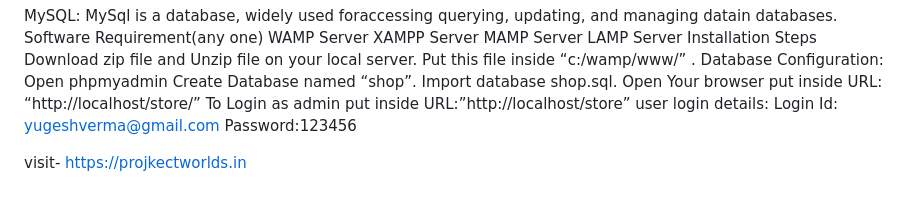
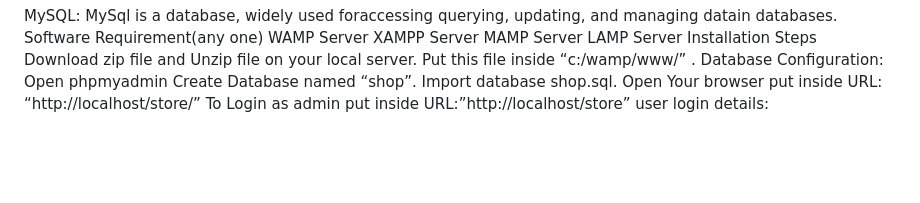
Before and after one commit to 9360916784/Fruitkart, a Markdown page: README.md, the part around the change. Rendered like a GitHub page; blank space fills up the shorter version.

```diff
--- a/README.md
+++ b/README.md
@@ -53,8 +53,3 @@ Open Your browser put inside URL:
 “http://localhost/store/”
 To Login as admin put inside URL:”http://localhost/store”
 user login details:
-Login Id: yugeshverma@gmail.com
-Password:123456
-
-
-visit- https://projkectworlds.in
```
